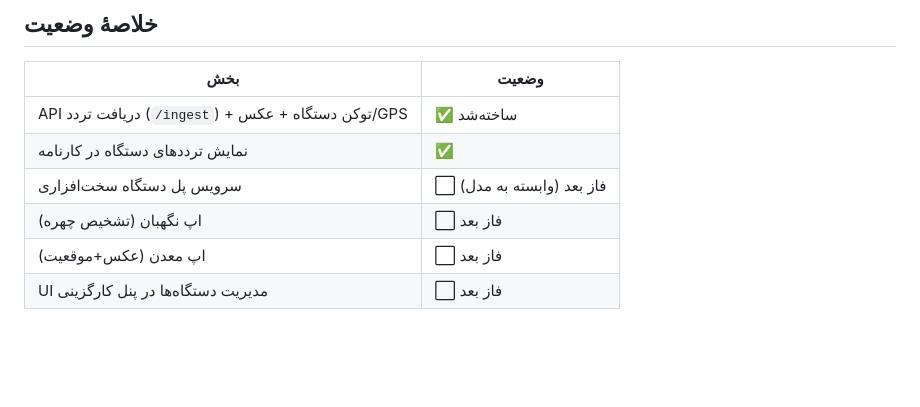
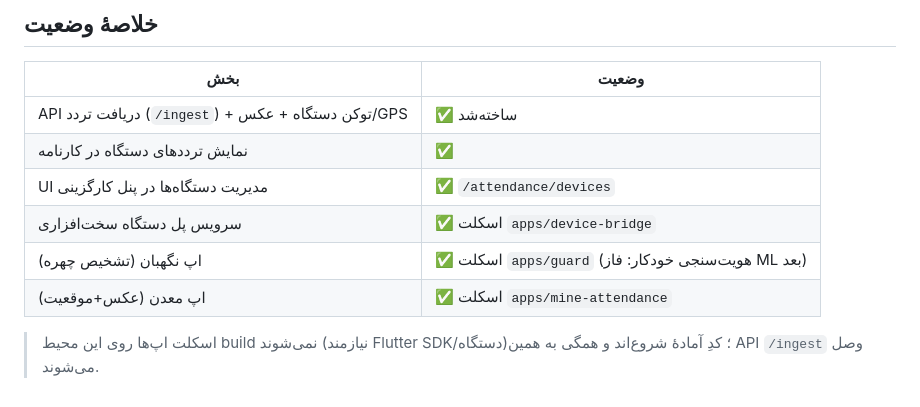
Before and after one commit to shahram-tabasi/SIMORGH-KARA, a Markdown page: DEVICE_INTEGRATION.md, the part around the change. Rendered like a GitHub page; blank space fills up the shorter version.

Commit message:
DEVICE_INTEGRATION: به‌روزرسانی وضعیت (UI دستگاه‌ها + سه اسکلت اپ ساخته شد)
Co-Authored-By: Claude Opus 4.8 <noreply@anthropic.com>
Claude-Session: https://claude.ai/code/session_01R5ujgvBECniZUwSNwNqduz

```diff
--- a/DEVICE_INTEGRATION.md
+++ b/DEVICE_INTEGRATION.md
@@ -72,7 +72,10 @@ Content-Type: application/json
 |---|---|
 | API دریافت تردد (`/ingest`) + توکن دستگاه + عکس/GPS | ✅ ساخته‌شد |
 | نمایش ترددهای دستگاه در کارنامه | ✅ |
-| سرویس پل دستگاه سخت‌افزاری | ⬜ فاز بعد (وابسته به مدل) |
-| اپ نگهبان (تشخیص چهره) | ⬜ فاز بعد |
-| اپ معدن (عکس+موقعیت) | ⬜ فاز بعد |
-| UI مدیریت دستگاه‌ها در پنل کارگزینی | ⬜ فاز بعد |
+| UI مدیریت دستگاه‌ها در پنل کارگزینی | ✅ `/attendance/devices` |
+| سرویس پل دستگاه سخت‌افزاری | ✅ اسکلت `apps/device-bridge` |
+| اپ نگهبان (تشخیص چهره) | ✅ اسکلت `apps/guard` (هویت‌سنجی خودکار: فاز ML بعد) |
+| اپ معدن (عکس+موقعیت) | ✅ اسکلت `apps/mine-attendance` |
+
+> اسکلت اپ‌ها روی این محیط build نمی‌شوند (نیازمند Flutter SDK/دستگاه)؛ کدِ
+> آمادهٔ شروع‌اند و همگی به همین API `/ingest` وصل می‌شوند.
```
